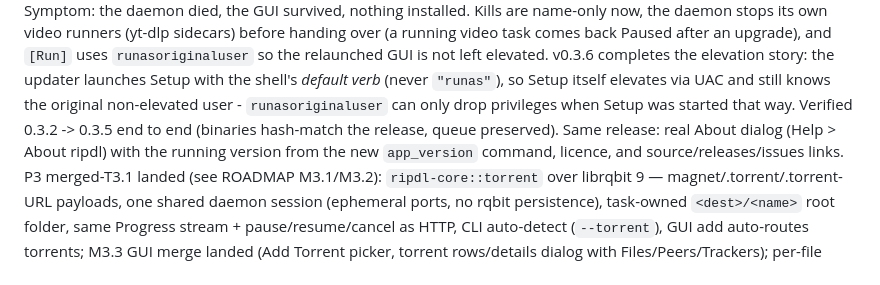
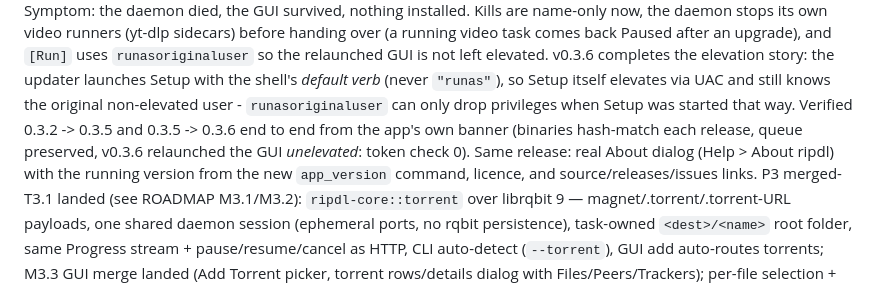
Before and after one commit to ShiniM0d0ri/ripdl, a Markdown page: AGENTS.md, the part around the change. GitHub-like rendering.

Commit message:
docs: record the verified 0.3.2 -> 0.3.6 in-app update path

```diff
--- a/AGENTS.md
+++ b/AGENTS.md
@@ -176,10 +176,12 @@ video task comes back Paused after an upgrade), and `[Run]` uses
 v0.3.6 completes the elevation story: the updater launches Setup with the
 shell's *default verb* (never `"runas"`), so Setup itself elevates via UAC and
 still knows the original non-elevated user - `runasoriginaluser` can only drop
-privileges when Setup was started that way. Verified 0.3.2 -> 0.3.5 end to end
-(binaries hash-match the release, queue preserved). Same release: real About
-dialog (Help > About ripdl) with the running version from the new
-`app_version` command, licence, and source/releases/issues links.
+privileges when Setup was started that way. Verified 0.3.2 -> 0.3.5 and
+0.3.5 -> 0.3.6 end to end from the app's own banner (binaries hash-match each
+release, queue preserved, v0.3.6 relaunched the GUI *unelevated*: token check
+0). Same release: real About dialog (Help > About ripdl) with the running
+version from the new `app_version` command, licence, and source/releases/issues
+links.
 P3 merged-T3.1 landed (see ROADMAP M3.1/M3.2): `ripdl-core::torrent` over
 librqbit 9 — magnet/.torrent/.torrent-URL payloads, one shared daemon session
 (ephemeral ports, no rqbit persistence), task-owned `<dest>/<name>` root
```
